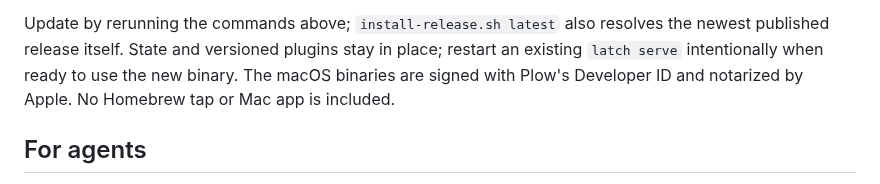
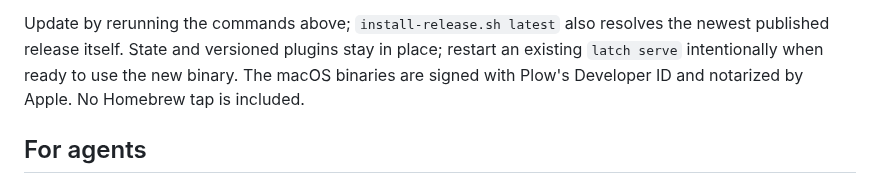
Before and after one commit to plow-pbc/latch-cli, a Markdown page: README.md, the part around the change. Drawn GitHub-style.

Commit message:
README: macOS releases do include an app now
Co-Authored-By: Claude Opus 5.5 <noreply@anthropic.com>
Claude-Session: https://claude.ai/code/session_01Dz4PLtco9D75yi1B6wNThN

```diff
--- a/README.md
+++ b/README.md
@@ -35,7 +35,7 @@ Update by rerunning the commands above; `install-release.sh latest` also
 resolves the newest published release itself. State and versioned plugins stay in place;
 restart an existing `latch serve` intentionally when ready to use the new binary.
 The macOS binaries are signed with Plow's Developer ID and notarized by Apple.
-No Homebrew tap or Mac app is included.
+No Homebrew tap is included.
 
 ## For agents
 
```
